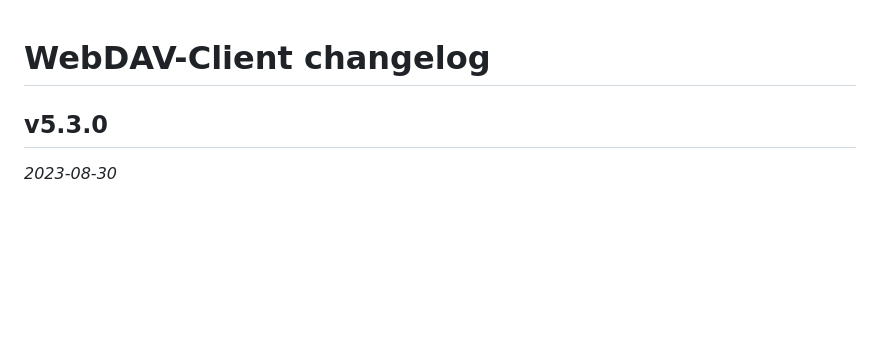
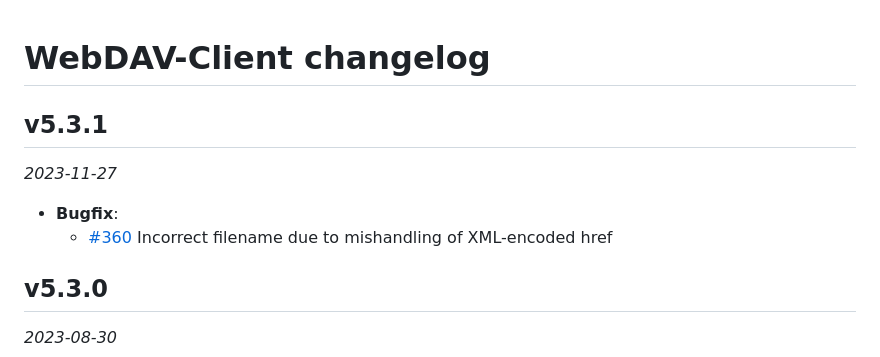
Before and after one commit to perry-mitchell/webdav-client, a Markdown page: CHANGELOG.md, the part around the change. GitHub-like rendering; blank space fills up the shorter version.

Commit message:
Prepare v5.3.1

```diff
--- a/CHANGELOG.md
+++ b/CHANGELOG.md
@@ -1,4 +1,10 @@
 # WebDAV-Client changelog
+
+## v5.3.1
+_2023-11-27_
+
+ * **Bugfix**:
+   * [#360](https://github.com/perry-mitchell/webdav-client/pull/360) Incorrect filename due to mishandling of XML-encoded href
 
 ## v5.3.0
 _2023-08-30_
```
